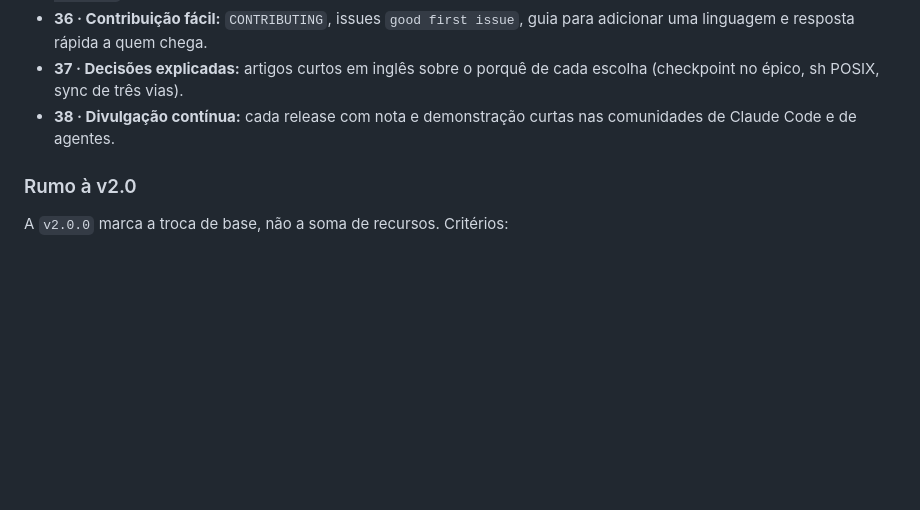
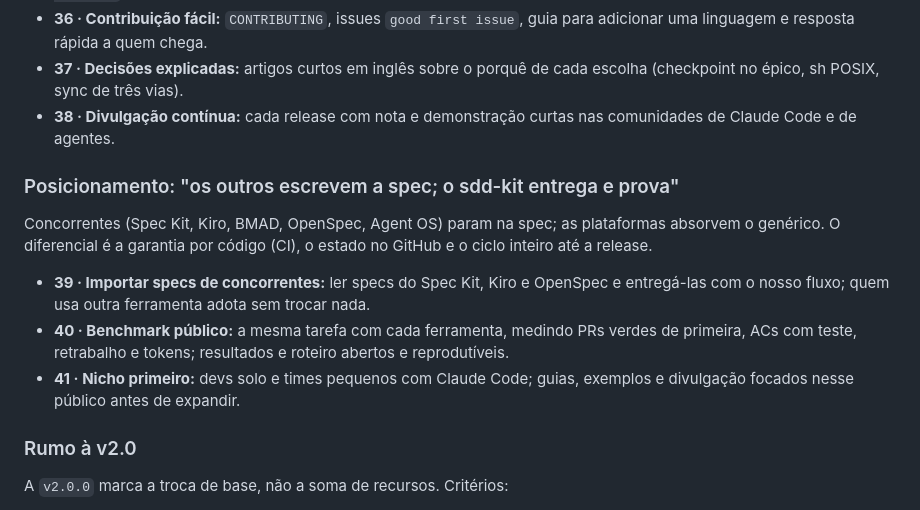
Before and after one commit to fabiodrneles/sdd-kit, a Markdown page: specs/ROADMAP.md, the part around the change. GitHub-like rendering; blank space fills up the shorter version.

Commit message:
docs: add positioning items 39-41 to roadmap vision (#131)
Claude-Session: https://claude.ai/code/session_01NUeiMNVeqCgoBoqZwzbHao

Co-authored-by: Claude <noreply@anthropic.com>

```diff
--- a/specs/ROADMAP.md
+++ b/specs/ROADMAP.md
@@ -126,6 +126,14 @@ Funcionalidade não basta: o peso de um projeto aberto vem de quem o usa.
 - **37 · Decisões explicadas:** artigos curtos em inglês sobre o porquê de cada escolha (checkpoint no épico, sh POSIX, sync de três vias).
 - **38 · Divulgação contínua:** cada release com nota e demonstração curtas nas comunidades de Claude Code e de agentes.
 
+### Posicionamento: "os outros escrevem a spec; o sdd-kit entrega e prova"
+
+Concorrentes (Spec Kit, Kiro, BMAD, OpenSpec, Agent OS) param na spec; as plataformas absorvem o genérico. O diferencial é a garantia por código (CI), o estado no GitHub e o ciclo inteiro até a release.
+
+- **39 · Importar specs de concorrentes:** ler specs do Spec Kit, Kiro e OpenSpec e entregá-las com o nosso fluxo; quem usa outra ferramenta adota sem trocar nada.
+- **40 · Benchmark público:** a mesma tarefa com cada ferramenta, medindo PRs verdes de primeira, ACs com teste, retrabalho e tokens; resultados e roteiro abertos e reprodutíveis.
+- **41 · Nicho primeiro:** devs solo e times pequenos com Claude Code; guias, exemplos e divulgação focados nesse público antes de expandir.
+
 ### Rumo à v2.0
 
 A `v2.0.0` marca a troca de base, não a soma de recursos. Critérios:
```
